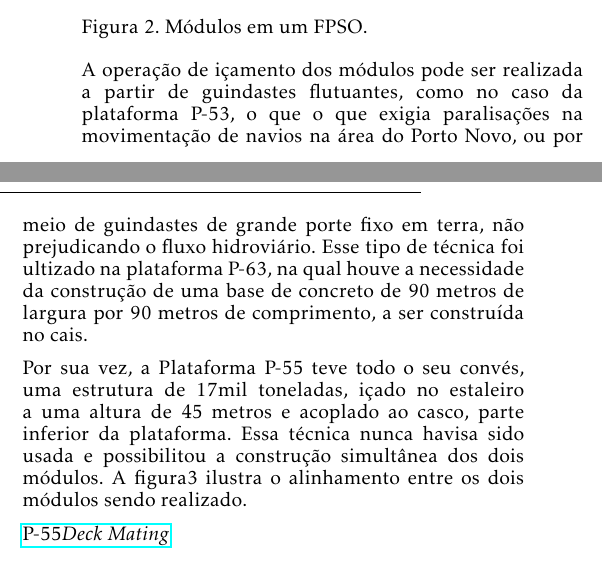
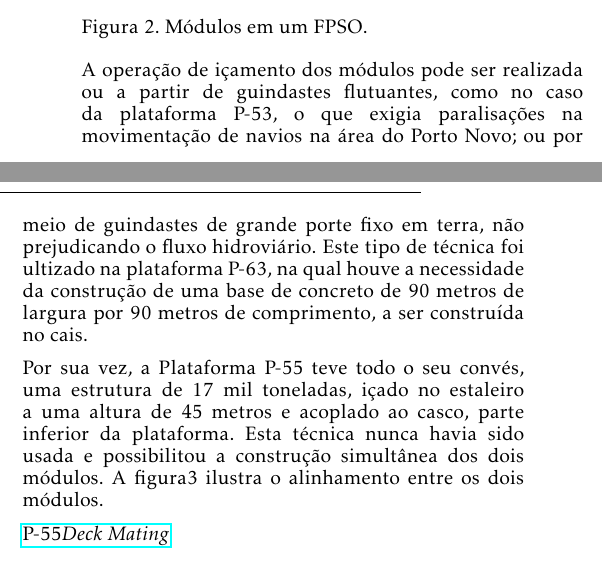
Before and after one commit to OpenLEAD/Pesquisa-ADL, a LaTeX document (main.tex, which reads problema.tex): two parts of the columns of page 1 of 2, joined at a grey line, cut so that both start at the same text. Compiled offline with pdfLaTeX.

Commit message:
problema revisado

```diff
--- a/problema.tex
+++ b/problema.tex
@@ -22,19 +22,19 @@ figura \ref{modulos} ilustra a modularidade de uma plataforma e a figura
 \end{figure}
 
 
-A operação de içamento dos módulos pode ser realizada a partir de guindastes
-flutuantes, como no caso da plataforma P-53, o que o que exigia paralisações
-na movimentação de navios na área do Porto Novo, ou por meio de guindastes de grande porte
-fixo em terra, não prejudicando o fluxo hidroviário. Esse tipo de técnica foi
-ultizado na plataforma P-63, na qual houve a necessidade da
+A operação de içamento dos módulos pode ser realizada ou a partir de guindastes
+flutuantes, como no caso da plataforma P-53, o que exigia paralisações
+na movimentação de navios na área do Porto Novo; ou por meio de guindastes de
+grande porte fixo em terra, não prejudicando o fluxo hidroviário. Este tipo de
+técnica foi ultizado na plataforma P-63, na qual houve a necessidade da
 construção de uma base de concreto de 90 metros de largura por 90 metros de
 comprimento, a ser construída no cais.
 
-Por sua vez, a Plataforma P-55 teve todo o seu convés, uma estrutura de 17mil
+Por sua vez, a Plataforma P-55 teve todo o seu convés, uma estrutura de 17 mil
 toneladas, içado no estaleiro a uma altura de 45 metros e acoplado ao casco,
-parte inferior da plataforma. Essa técnica nunca havisa sido usada e
+parte inferior da plataforma. Esta técnica nunca havia sido usada e
 possibilitou a construção simultânea dos dois módulos. A figura\ref{P55} ilustra
-o alinhamento entre os dois módulos sendo realizado.
+o alinhamento entre os dois módulos.
 
 \href{http://www.offshoreenergytoday.com/brazils-petrobras-completes-deck-mating-on-p-55-platform/}{P-55\textit{Deck
 Mating}}
```
Also changed, not shown: 2 other files.
